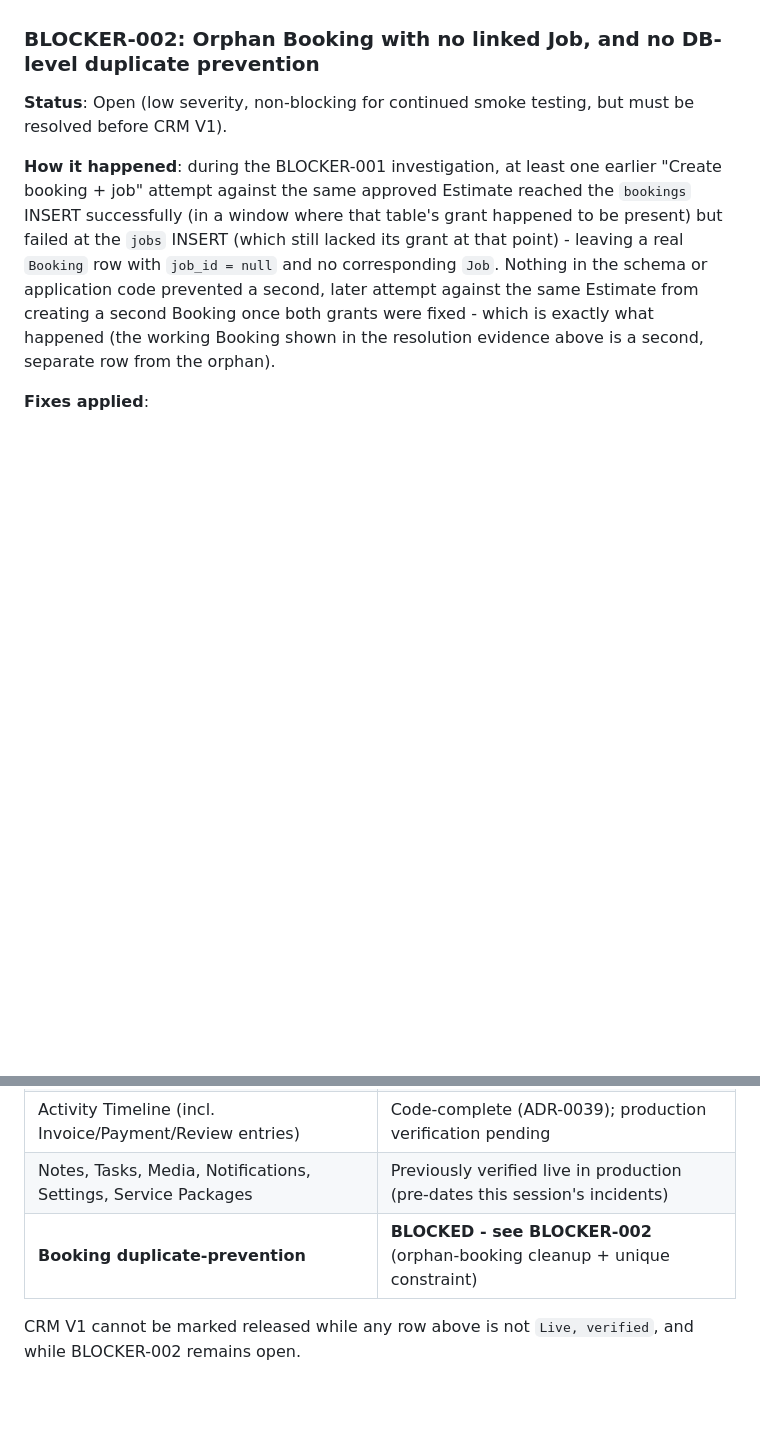
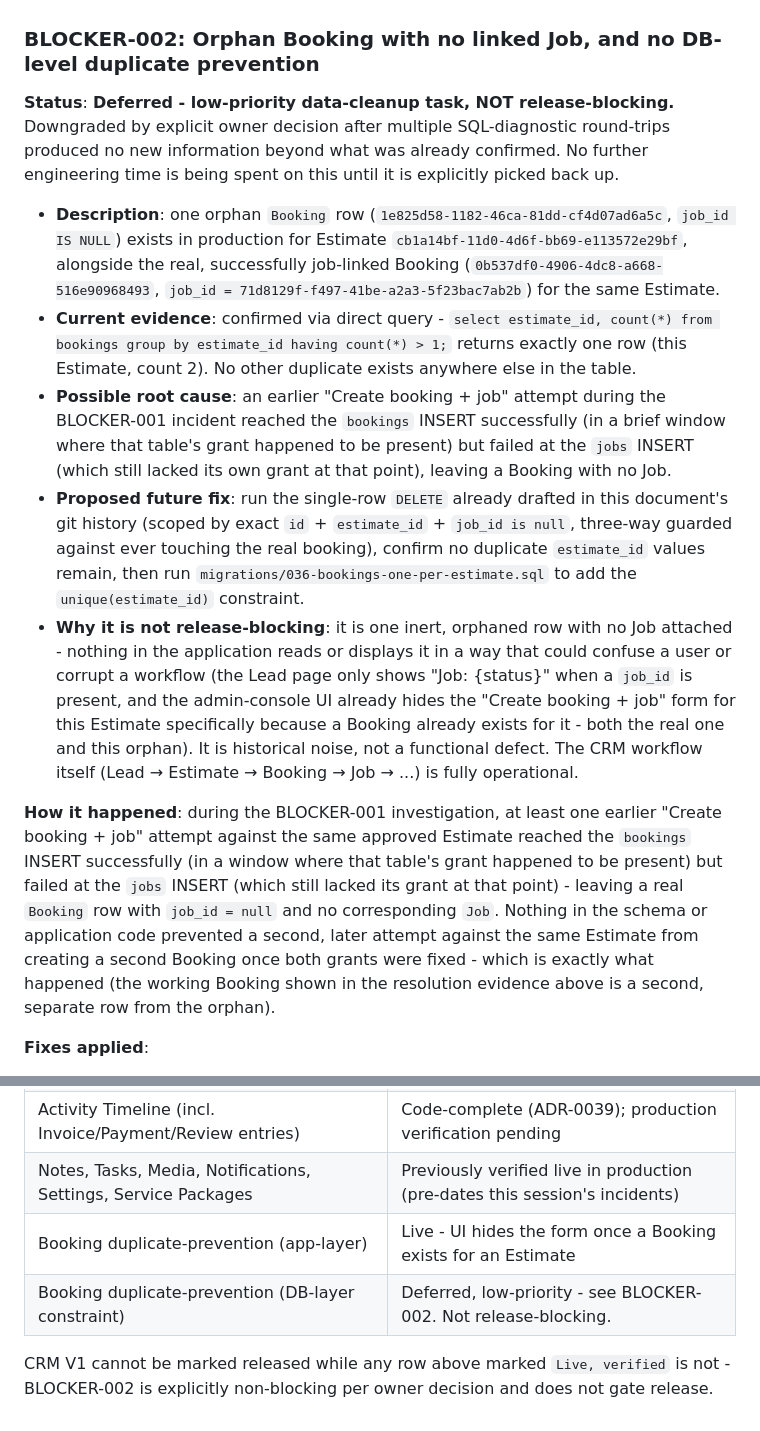
Before and after one commit to Rumman2026/AI-company-OS, a Markdown page: docs/launch/CRM_V1_RELEASE_READINESS.md, 2 parts joined by grey strips. GitHub-like rendering; folded sections open; blank space fills up the shorter version.

Commit message:
docs: downgrade BLOCKER-002 to a deferred, non-release-blocking data-cleanup task
Per explicit owner decision: multiple SQL-diagnostic round-trips on
the orphan booking produced no new information beyond what was
already confirmed. Documents description/evidence/root-cause/proposed
fix/why-not-blocking directly in the release-readiness doc (no GitHub
Issues workflow established in this repo to use instead). The
application-layer duplicate-prevention (Lead page hides the form once
a Booking exists) is already live; only the DB-layer unique
constraint (migration 036) remains deferred.

Co-Authored-By: Claude Sonnet 5 <noreply@anthropic.com>

```diff
--- a/docs/launch/CRM_V1_RELEASE_READINESS.md
+++ b/docs/launch/CRM_V1_RELEASE_READINESS.md
@@ -187,8 +187,43 @@ is closed):
 
 ### BLOCKER-002: Orphan Booking with no linked Job, and no DB-level duplicate prevention
 
-**Status**: Open (low severity, non-blocking for continued smoke
-testing, but must be resolved before CRM V1).
+**Status**: **Deferred - low-priority data-cleanup task, NOT release-blocking.**
+Downgraded by explicit owner decision after multiple SQL-diagnostic
+round-trips produced no new information beyond what was already
+confirmed. No further engineering time is being spent on this until
+it is explicitly picked back up.
+
+- **Description**: one orphan `Booking` row
+  (`1e825d58-1182-46ca-81dd-cf4d07ad6a5c`, `job_id IS NULL`) exists in
+  production for Estimate `cb1a14bf-11d0-4d6f-bb69-e113572e29bf`,
+  alongside the real, successfully job-linked Booking
+  (`0b537df0-4906-4dc8-a668-516e90968493`,
+  `job_id = 71d8129f-f497-41be-a2a3-5f23bac7ab2b`) for the same
+  Estimate.
+- **Current evidence**: confirmed via direct query -
+  `select estimate_id, count(*) from bookings group by estimate_id having count(*) > 1;`
+  returns exactly one row (this Estimate, count 2). No other
+  duplicate exists anywhere else in the table.
+- **Possible root cause**: an earlier "Create booking + job" attempt
+  during the BLOCKER-001 incident reached the `bookings` INSERT
+  successfully (in a brief window where that table's grant happened
+  to be present) but failed at the `jobs` INSERT (which still lacked
+  its own grant at that point), leaving a Booking with no Job.
+- **Proposed future fix**: run the single-row `DELETE` already drafted
+  in this document's git history (scoped by exact `id` +
+  `estimate_id` + `job_id is null`, three-way guarded against ever
+  touching the real booking), confirm no duplicate `estimate_id`
+  values remain, then run `migrations/036-bookings-one-per-estimate.sql`
+  to add the `unique(estimate_id)` constraint.
+- **Why it is not release-blocking**: it is one inert, orphaned row
+  with no Job attached - nothing in the application reads or displays
+  it in a way that could confuse a user or corrupt a workflow (the
+  Lead page only shows "Job: {status}" when a `job_id` is present,
+  and the admin-console UI already hides the "Create booking + job"
+  form for this Estimate specifically because a Booking already
+  exists for it - both the real one and this orphan). It is
+  historical noise, not a functional defect. The CRM workflow itself
+  (Lead → Estimate → Booking → Job → ...) is fully operational.
 
 **How it happened**: during the BLOCKER-001 investigation, at least
 one earlier "Create booking + job" attempt against the same approved
@@ -280,7 +315,9 @@ is real production data, however incomplete):
 | Review request                                                 | Code-complete (Cluster 28); production verification pending                 |
 | Activity Timeline (incl. Invoice/Payment/Review entries)       | Code-complete (ADR-0039); production verification pending                   |
 | Notes, Tasks, Media, Notifications, Settings, Service Packages | Previously verified live in production (pre-dates this session's incidents) |
-| **Booking duplicate-prevention**                               | **BLOCKED - see BLOCKER-002** (orphan-booking cleanup + unique constraint)  |
+| Booking duplicate-prevention (app-layer)                       | Live - UI hides the form once a Booking exists for an Estimate              |
+| Booking duplicate-prevention (DB-layer constraint)             | Deferred, low-priority - see BLOCKER-002. Not release-blocking.             |
 
-CRM V1 cannot be marked released while any row above is not
-`Live, verified`, and while BLOCKER-002 remains open.
+CRM V1 cannot be marked released while any row above marked
+`Live, verified` is not - BLOCKER-002 is explicitly non-blocking per
+owner decision and does not gate release.
```
Also changed, not shown: ROADMAP.md (+7 -6 lines).
